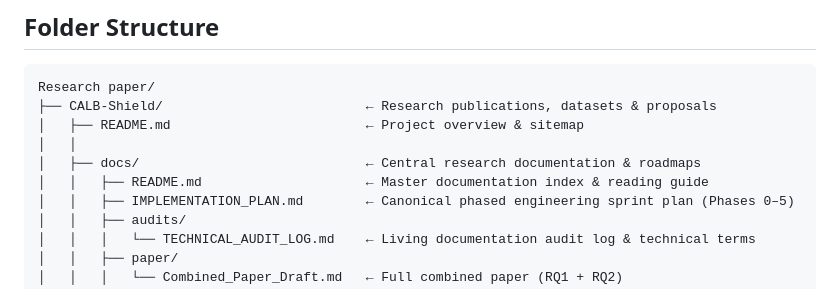
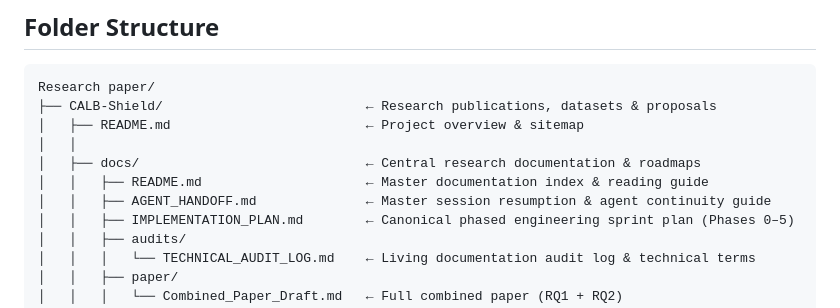
Before and after one commit to Piy26ush/CALB-Shield, a Markdown page: CALB-Shield/README.md, the part around the change. Drawn GitHub-style.

```diff
--- a/CALB-Shield/README.md
+++ b/CALB-Shield/README.md
@@ -15,6 +15,7 @@ Research paper/
 │   │
 │   ├── docs/                             ← Central research documentation & roadmaps
 │   │   ├── README.md                     ← Master documentation index & reading guide
+│   │   ├── AGENT_HANDOFF.md              ← Master session resumption & agent continuity guide
 │   │   ├── IMPLEMENTATION_PLAN.md        ← Canonical phased engineering sprint plan (Phases 0–5)
 │   │   ├── audits/
 │   │   │   └── TECHNICAL_AUDIT_LOG.md    ← Living documentation audit log & technical terms
```
Also changed, not shown: CALB-Shield/docs/AGENT_HANDOFF.md (added, +221 -0 lines), CALB-Shield/docs/README.md (+4 -0 lines).
